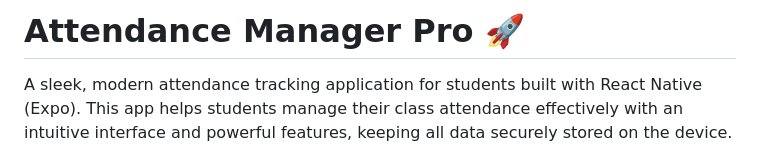
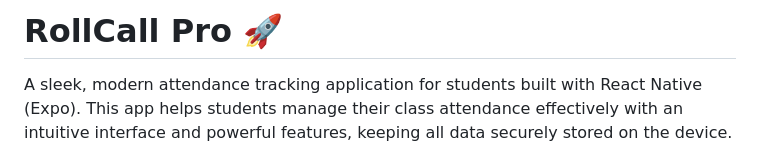
Before and after one commit to Code-name-HeaLer/RollCall-Pro, a Markdown page: README.md, the part around the change. Rendered like a GitHub page.

```diff
--- a/README.md
+++ b/README.md
@@ -1,4 +1,4 @@
-# Attendance Manager Pro 🚀
+# RollCall Pro 🚀
 
 A sleek, modern attendance tracking application for students built with React Native (Expo). This app helps students manage their class attendance effectively with an intuitive interface and powerful features, keeping all data securely stored on the device.
 
```
